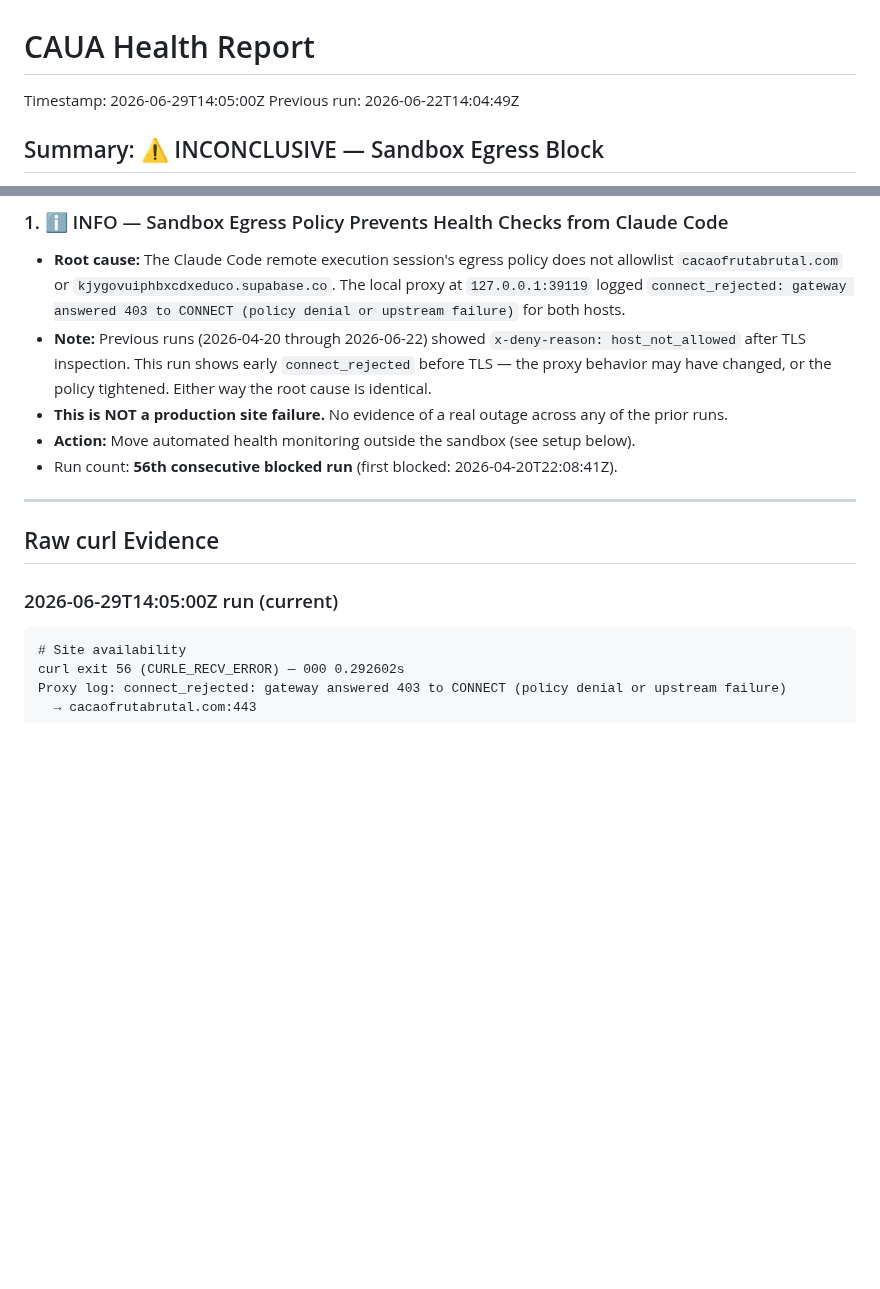
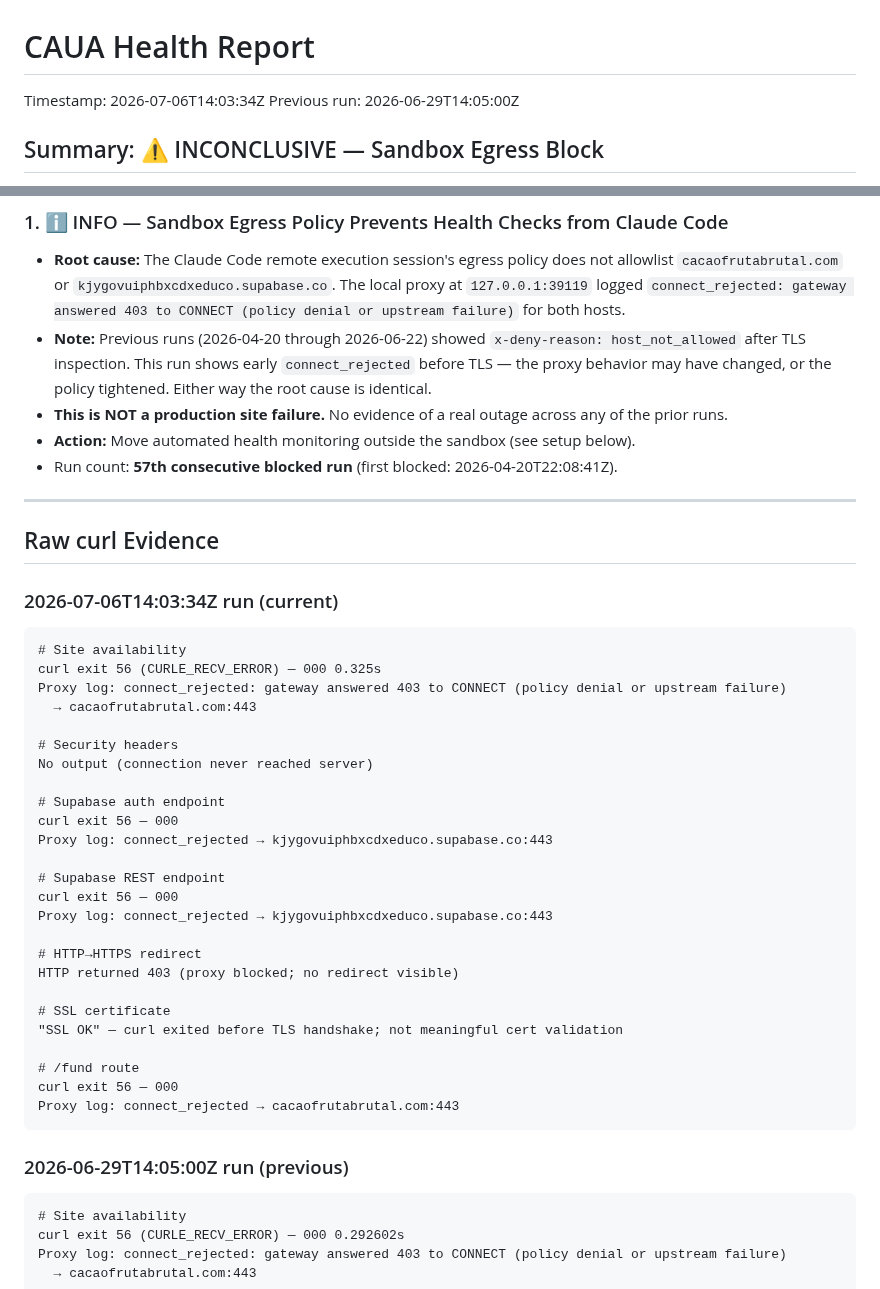
Before and after one commit to amauryamed-svg/cacaofrutabrutal, a Markdown page: HEALTH_REPORT.md, 2 parts joined by grey strips. Drawn GitHub-style; blank space fills up the shorter version.

Commit message:
chore: health report 2026-07-06 — 57th consecutive blocked run
Egress policy still denies CONNECT to cacaofrutabrutal.com:443 and
kjygovuiphbxcdxeduco.supabase.co:443. No site health data collected.

````diff
--- a/HEALTH_REPORT.md
+++ b/HEALTH_REPORT.md
@@ -1,6 +1,6 @@
 # CAUA Health Report
-Timestamp: 2026-06-29T14:05:00Z
-Previous run: 2026-06-22T14:04:49Z
+Timestamp: 2026-07-06T14:03:34Z
+Previous run: 2026-06-29T14:05:00Z
 
 ## Summary: ⚠️ INCONCLUSIVE — Sandbox Egress Block
 
@@ -27,13 +27,42 @@ Previous run: 2026-06-22T14:04:49Z
 - **Note:** Previous runs (2026-04-20 through 2026-06-22) showed `x-deny-reason: host_not_allowed` after TLS inspection. This run shows early `connect_rejected` before TLS — the proxy behavior may have changed, or the policy tightened. Either way the root cause is identical.
 - **This is NOT a production site failure.** No evidence of a real outage across any of the prior runs.
 - **Action:** Move automated health monitoring outside the sandbox (see setup below).
-- Run count: **56th consecutive blocked run** (first blocked: 2026-04-20T22:08:41Z).
+- Run count: **57th consecutive blocked run** (first blocked: 2026-04-20T22:08:41Z).
 
 ---
 
 ## Raw curl Evidence
 
-### 2026-06-29T14:05:00Z run (current)
+### 2026-07-06T14:03:34Z run (current)
+```
+# Site availability
+curl exit 56 (CURLE_RECV_ERROR) — 000 0.325s
+Proxy log: connect_rejected: gateway answered 403 to CONNECT (policy denial or upstream failure)
+  → cacaofrutabrutal.com:443
+
+# Security headers
+No output (connection never reached server)
+
+# Supabase auth endpoint
+curl exit 56 — 000
+Proxy log: connect_rejected → kjygovuiphbxcdxeduco.supabase.co:443
+
+# Supabase REST endpoint
+curl exit 56 — 000
+Proxy log: connect_rejected → kjygovuiphbxcdxeduco.supabase.co:443
+
+# HTTP→HTTPS redirect
+HTTP returned 403 (proxy blocked; no redirect visible)
+
+# SSL certificate
+"SSL OK" — curl exited before TLS handshake; not meaningful cert validation
+
+# /fund route
+curl exit 56 — 000
+Proxy log: connect_rejected → cacaofrutabrutal.com:443
+```
+
+### 2026-06-29T14:05:00Z run (previous)
 ```
 # Site availability
 curl exit 56 (CURLE_RECV_ERROR) — 000 0.292602s
````
